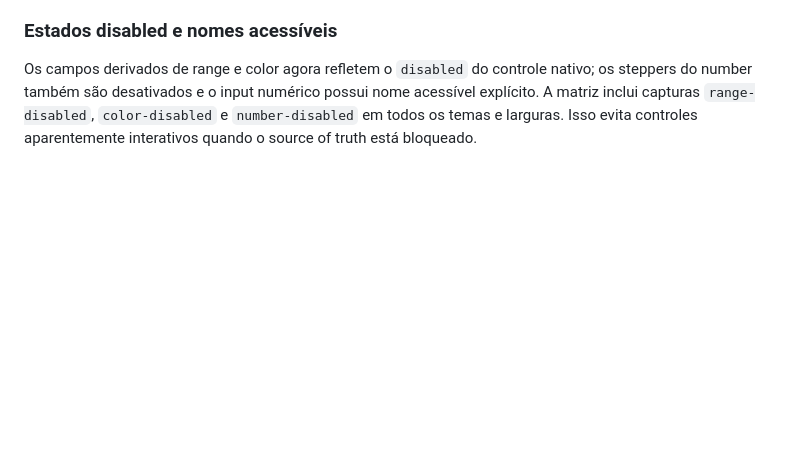
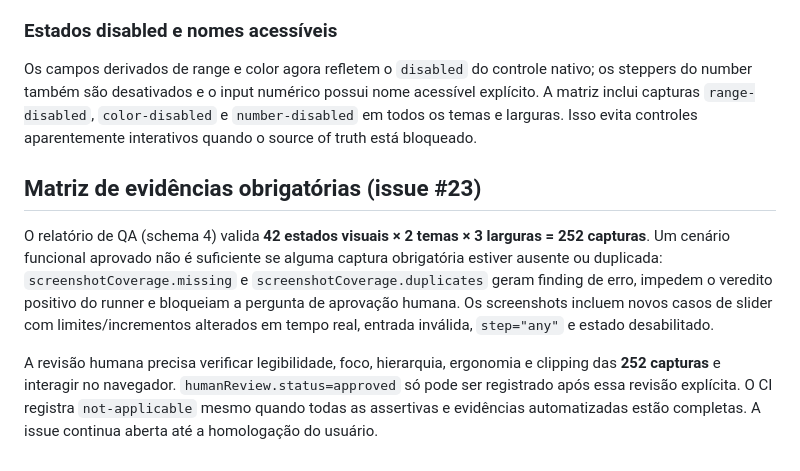
Before and after one commit to murilomattioli/mdress, a Markdown page: scripts/supervised-ux-qa.md, the part around the change. Drawn GitHub-style; blank space fills up the shorter version.

Commit message:
docs(qa): document 252 mandatory visual states and human review gate

```diff
--- a/scripts/supervised-ux-qa.md
+++ b/scripts/supervised-ux-qa.md
@@ -43,3 +43,9 @@ O CI executa Chromium headless, sem interação humana. Checks verdes indicam ap
 
 ### Estados disabled e nomes acessíveis
 Os campos derivados de range e color agora refletem o `disabled` do controle nativo; os steppers do number também são desativados e o input numérico possui nome acessível explícito. A matriz inclui capturas `range-disabled`, `color-disabled` e `number-disabled` em todos os temas e larguras. Isso evita controles aparentemente interativos quando o source of truth está bloqueado.
+
+## Matriz de evidências obrigatórias (issue #23)
+
+O relatório de QA (schema 4) valida **42 estados visuais × 2 temas × 3 larguras = 252 capturas**. Um cenário funcional aprovado não é suficiente se alguma captura obrigatória estiver ausente ou duplicada: `screenshotCoverage.missing` e `screenshotCoverage.duplicates` geram finding de erro, impedem o veredito positivo do runner e bloqueiam a pergunta de aprovação humana. Os screenshots incluem novos casos de slider com limites/incrementos alterados em tempo real, entrada inválida, `step="any"` e estado desabilitado.
+
+A revisão humana precisa verificar legibilidade, foco, hierarquia, ergonomia e clipping das **252 capturas** e interagir no navegador. `humanReview.status=approved` só pode ser registrado após essa revisão explícita. O CI registra `not-applicable` mesmo quando todas as assertivas e evidências automatizadas estão completas. A issue continua aberta até a homologação do usuário.
```
